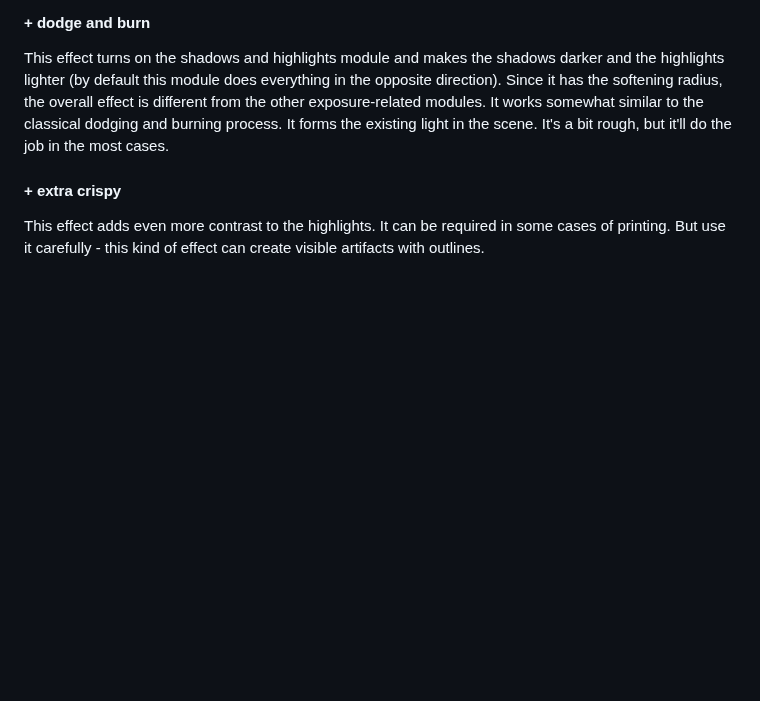
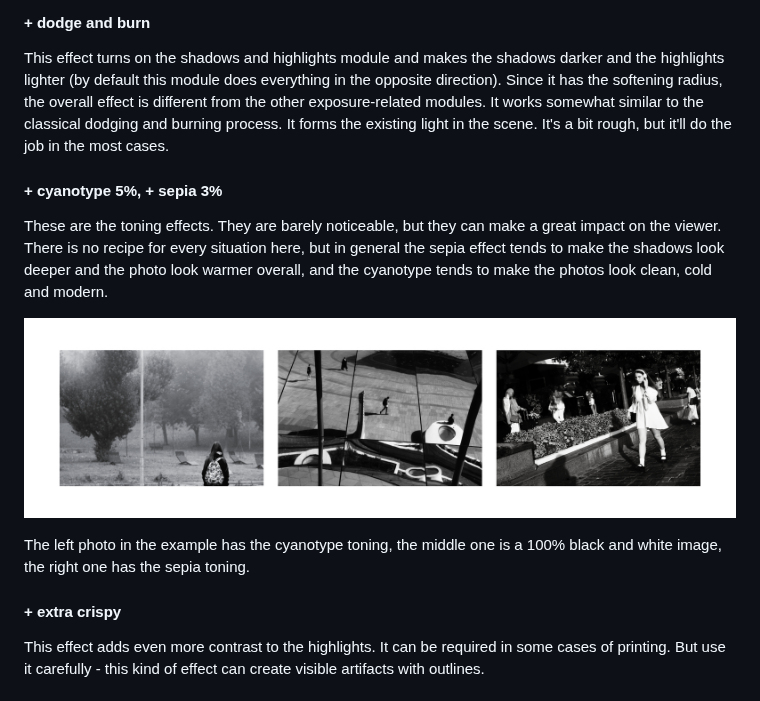
Before and after one commit to sfi0zy/street-monochrome, a Markdown page: README.md, the part around the change. GitHub-like rendering; pictures changed too: examples-toning.jpg (added); blank space fills up the shorter version.

Commit message:
Add the toning effects

```diff
--- a/README.md
+++ b/README.md
@@ -62,6 +62,14 @@ There are some additional effects here:
 
 This effect turns on the shadows and highlights module and makes the shadows darker and the highlights lighter (by default this module does everything in the opposite direction). Since it has the softening radius, the overall effect is different from the other exposure-related modules. It works somewhat similar to the classical dodging and burning process. It forms the existing light in the scene. It's a bit rough, but it'll do the job in the most cases.
 
+#### + cyanotype 5%, + sepia 3%
+
+These are the toning effects. They are barely noticeable, but they can make a great impact on the viewer. There is no recipe for every situation here, but in general the sepia effect tends to make the shadows look deeper and the photo look warmer overall, and the cyanotype tends to make the photos look clean, cold and modern.
+
+![examples](examples-toning.jpg)
+
+The left photo in the example has the cyanotype toning, the middle one is a 100% black and white image, the right one has the sepia toning.
+
 #### + extra crispy
 
 This effect adds even more contrast to the highlights. It can be required in some cases of printing. But use it carefully - this kind of effect can create visible artifacts with outlines.
```
Also changed, not shown: 2 other files.
